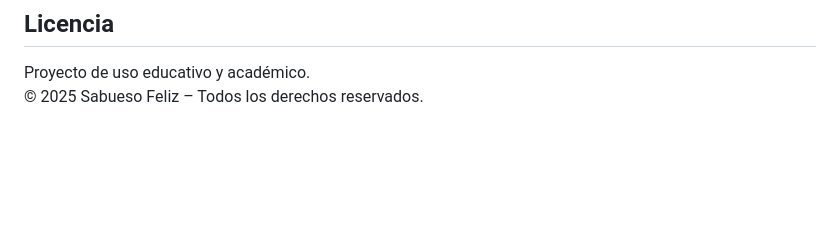
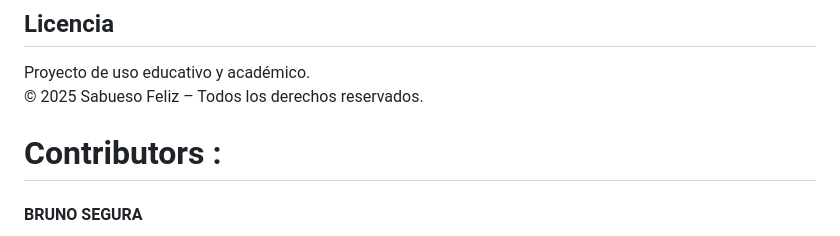
Before and after one commit to Villada-PG3/trabajo-practico-integrador-veterinaria-el-sabueso-feliz, a Markdown page: README.md, the part around one of its changes. Rendered like a GitHub page; blank space fills up the shorter version.

```diff
--- a/README.md
+++ b/README.md
@@ -94,3 +94,17 @@ como parte del Proyecto Integrador 2025.
 ## Licencia
 Proyecto de uso educativo y académico.
 © 2025 Sabueso Feliz – Todos los derechos reservados.
+
+
+
+
+
+
+
+
+# Contributors :
+
+#### BRUNO SEGURA
+
+
+
```
Also changed, not shown: other parts of README.md (+7 -0 lines).
